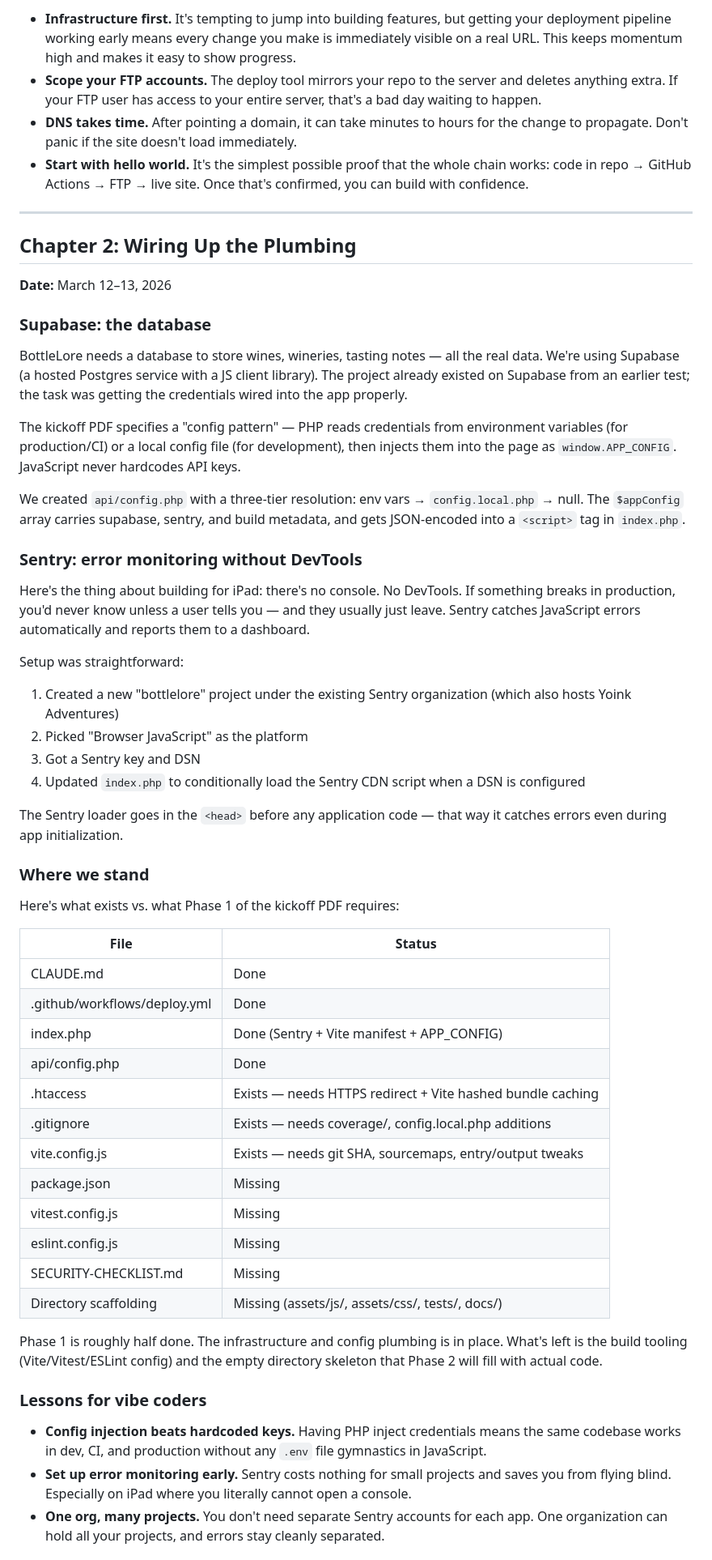
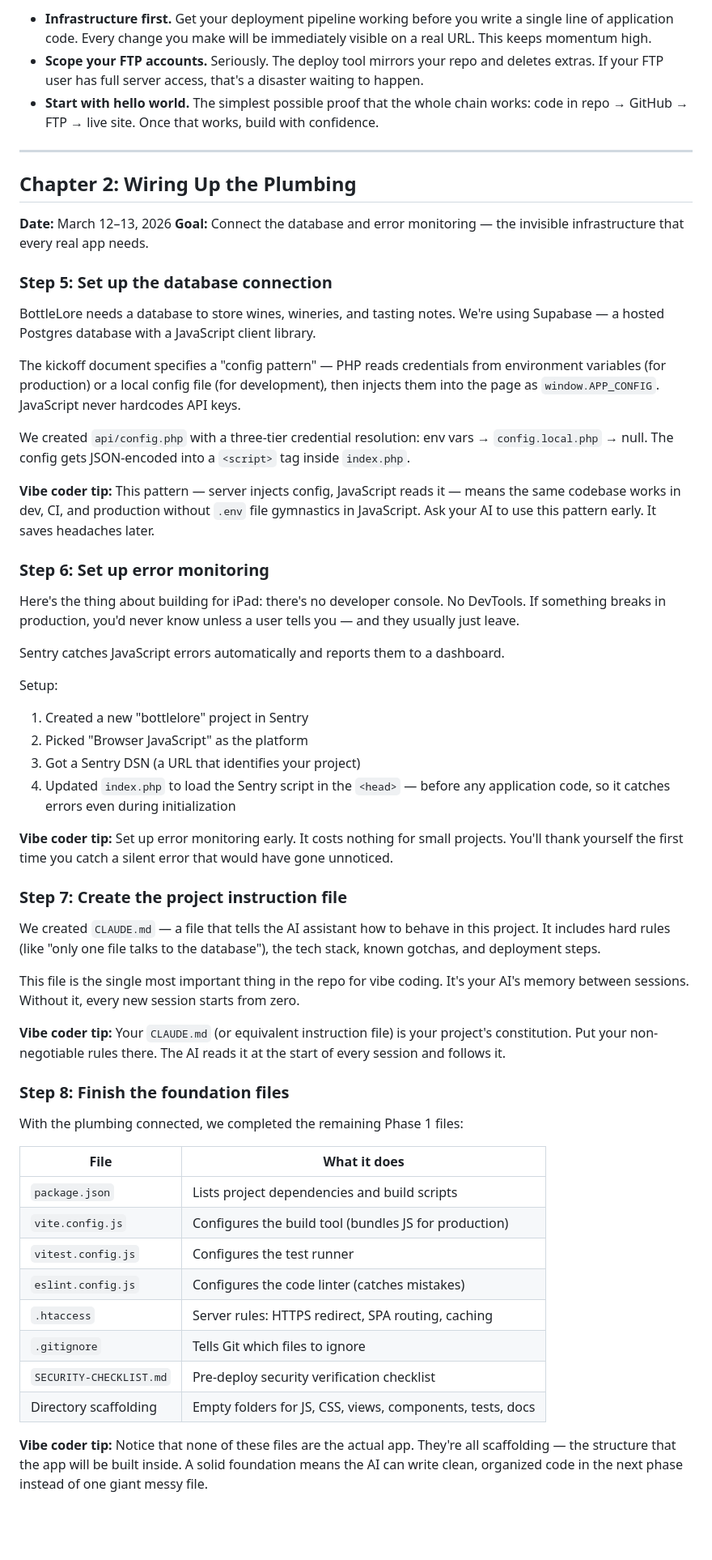
Before and after one commit to drumorgan/bottlelore, a Markdown page: DIARY.md, the part around one of its changes. Shown at 81% size. Drawn GitHub-style; blank space fills up the shorter version.

```diff
--- a/DIARY.md
+++ b/DIARY.md
@@ -52,58 +69,61 @@ Here's how that works:
 
-- **Infrastructure first.** It's tempting to jump into building features, but getting your deployment pipeline working early means every change you make is immediately visible on a real URL. This keeps momentum high and makes it easy to show progress.
-- **Scope your FTP accounts.** The deploy tool mirrors your repo to the server and deletes anything extra. If your FTP user has access to your entire server, that's a bad day waiting to happen.
-- **DNS takes time.** After pointing a domain, it can take minutes to hours for the change to propagate. Don't panic if the site doesn't load immediately.
-- **Start with hello world.** It's the simplest possible proof that the whole chain works: code in repo → GitHub Actions → FTP → live site. Once that's confirmed, you can build with confidence.
+- **Infrastructure first.** Get your deployment pipeline working before you write a single line of application code. Every change you make will be immediately visible on a real URL. This keeps momentum high.
+- **Scope your FTP accounts.** Seriously. The deploy tool mirrors your repo and deletes extras. If your FTP user has full server access, that's a disaster waiting to happen.
+- **Start with hello world.** The simplest possible proof that the whole chain works: code in repo → GitHub → FTP → live site. Once that works, build with confidence.
 
 ---
 
 ## Chapter 2: Wiring Up the Plumbing
 
 **Date:** March 12–13, 2026
+**Goal:** Connect the database and error monitoring — the invisible infrastructure that every real app needs.
 
-### Supabase: the database
+### Step 5: Set up the database connection
 
-BottleLore needs a database to store wines, wineries, tasting notes — all the real data. We're using Supabase (a hosted Postgres service with a JS client library). The project already existed on Supabase from an earlier test; the task was getting the credentials wired into the app properly.
+BottleLore needs a database to store wines, wineries, and tasting notes. We're using Supabase — a hosted Postgres database with a JavaScript client library.
 
-The kickoff PDF specifies a "config pattern" — PHP reads credentials from environment variables (for production/CI) or a local config file (for development), then injects them into the page as `window.APP_CONFIG`. JavaScript never hardcodes API keys.
+The kickoff document specifies a "config pattern" — PHP reads credentials from environment variables (for production) or a local config file (for development), then injects them into the page as `window.APP_CONFIG`. JavaScript never hardcodes API keys.
 
-We created `api/config.php` with a three-tier resolution: env vars → `config.local.php` → null. The `$appConfig` array carries supabase, sentry, and build metadata, and gets JSON-encoded into a `<script>` tag in `index.php`.
+We created `api/config.php` with a three-tier credential resolution: env vars → `config.local.php` → null. The config gets JSON-encoded into a `<script>` tag inside `index.php`.
 
-### Sentry: error monitoring without DevTools
+**Vibe coder tip:** This pattern — server injects config, JavaScript reads it — means the same codebase works in dev, CI, and production without `.env` file gymnastics in JavaScript. Ask your AI to use this pattern early. It saves headaches later.
 
-Here's the thing about building for iPad: there's no console. No DevTools. If something breaks in production, you'd never know unless a user tells you — and they usually just leave. Sentry catches JavaScript errors automatically and reports them to a dashboard.
+### Step 6: Set up error monitoring
 
-Setup was straightforward:
-1. Created a new "bottlelore" project under the existing Sentry organization (which also hosts Yoink Adventures)
+Here's the thing about building for iPad: there's no developer console. No DevTools. If something breaks in production, you'd never know unless a user tells you — and they usually just leave.
+
+Sentry catches JavaScript errors automatically and reports them to a dashboard.
+
+Setup:
+1. Created a new "bottlelore" project in Sentry
 2. Picked "Browser JavaScript" as the platform
-3. Got a Sentry key and DSN
-4. Updated `index.php` to conditionally load the Sentry CDN script when a DSN is configured
+3. Got a Sentry DSN (a URL that identifies your project)
+4. Updated `index.php` to load the Sentry script in the `<head>` — before any application code, so it catches errors even during initialization
 
-The Sentry loader goes in the `<head>` before any application code — that way it catches errors even during app initialization.
+**Vibe coder tip:** Set up error monitoring early. It costs nothing for small projects. You'll thank yourself the first time you catch a silent error that would have gone unnoticed.
 
-### Where we stand
+### Step 7: Create the project instruction file
 
-Here's what exists vs. what Phase 1 of the kickoff PDF requires:
+We created `CLAUDE.md` — a file that tells the AI assistant how to behave in this project. It includes hard rules (like "only one file talks to the database"), the tech stack, known gotchas, and deployment steps.
 
-| File | Status |
-|------|--------|
-| CLAUDE.md | Done |
-| .github/workflows/deploy.yml | Done |
-| index.php | Done (Sentry + Vite manifest + APP_CONFIG) |
-| api/config.php | Done |
-| .htaccess | Exists — needs HTTPS redirect + Vite hashed bundle caching |
-| .gitignore | Exists — needs coverage/, config.local.php additions |
-| vite.config.js | Exists — needs git SHA, sourcemaps, entry/output tweaks |
-| package.json | Missing |
-| vitest.config.js | Missing |
-| eslint.config.js | Missing |
-| SECURITY-CHECKLIST.md | Missing |
-| Directory scaffolding | Missing (assets/js/, assets/css/, tests/, docs/) |
+This file is the single most important thing in the repo for vibe coding. It's your AI's memory between sessions. Without it, every new session starts from zero.
 
-Phase 1 is roughly half done. The infrastructure and config plumbing is in place. What's left is the build tooling (Vite/Vitest/ESLint config) and the empty directory skeleton that Phase 2 will fill with actual code.
+**Vibe coder tip:** Your `CLAUDE.md` (or equivalent instruction file) is your project's constitution. Put your non-negotiable rules there. The AI reads it at the start of every session and follows it.
 
-### Lessons for vibe coders
+### Step 8: Finish the foundation files
 
-- **Config injection beats hardcoded keys.** Having PHP inject credentials means the same codebase works in dev, CI, and production without any `.env` file gymnastics in JavaScript.
-- **Set up error monitoring early.** Sentry costs nothing for small projects and saves you from flying blind. Especially on iPad where you literally cannot open a console.
-- **One org, many projects.** You don't need separate Sentry accounts for each app. One organization can hold all your projects, and errors stay cleanly separated.
+With the plumbing connected, we completed the remaining Phase 1 files:
+
+| File | What it does |
+|------|-------------|
+| `package.json` | Lists project dependencies and build scripts |
+| `vite.config.js` | Configures the build tool (bundles JS for production) |
+| `vitest.config.js` | Configures the test runner |
+| `eslint.config.js` | Configures the code linter (catches mistakes) |
+| `.htaccess` | Server rules: HTTPS redirect, SPA routing, caching |
+| `.gitignore` | Tells Git which files to ignore |
+| `SECURITY-CHECKLIST.md` | Pre-deploy security verification checklist |
+| Directory scaffolding | Empty folders for JS, CSS, views, components, tests, docs |
+
+**Vibe coder tip:** Notice that none of these files are the actual app. They're all scaffolding — the structure that the app will be built inside. A solid foundation means the AI can write clean, organized code in the next phase instead of one giant messy file.
+
```
Also changed, not shown: other parts of DIARY.md (+82 -24 lines).
